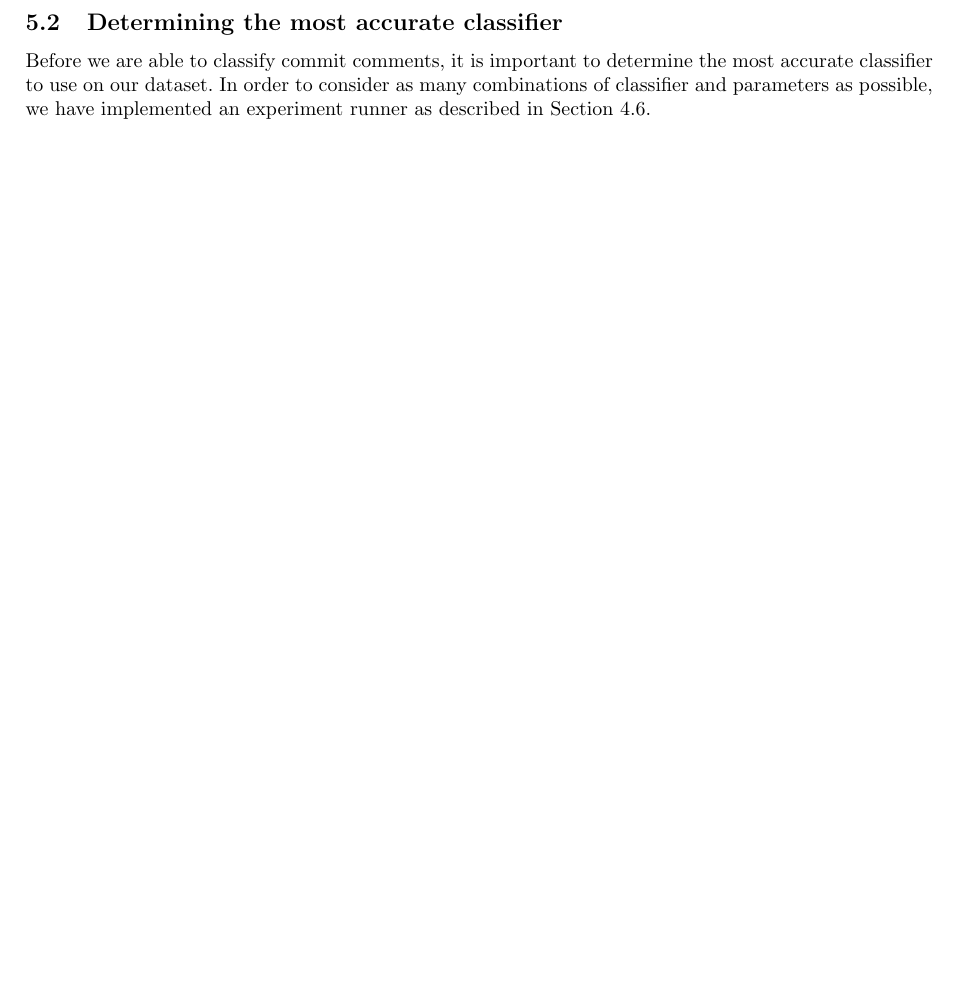
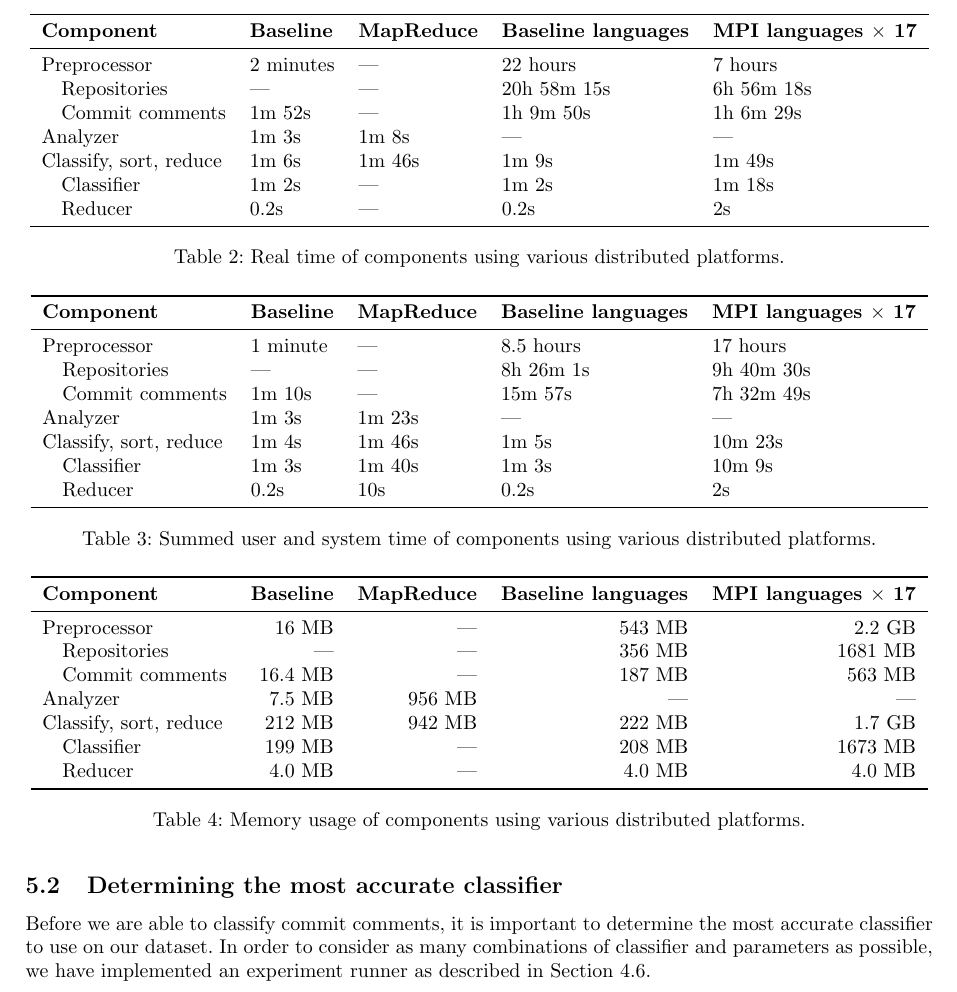
Before and after one commit to timvandermeij/sentiment-analysis, a LaTeX paper (Report/Report.tex): part of page 9 of 20, cut at the place of the change, the shorter picture padded with empty space. Compiled offline with pdfLaTeX.

Commit message:
Report: Tables for timing and memory experiments
These contain the results of the timing experiments, formatted in
a nicer way and with some more calculations than in timing.txt.
Hopefully the structure of component-based and framework-based
comparisons are somewhat readable.

The numbers are somewhat difficult to compare due to different targets
in the experiments (for example, the MPI run performs on all 17 dumps
whereas others only use one dump without languages, etc.), and because
of the differences in timing (user/system time is summed for the
distributed platforms, which makes it seem weird compared to the faster
real time).

Added some TODO-like notes as a basis for explanations in the report.

```diff
--- a/Report/Report.tex
+++ b/Report/Report.tex
@@ -639,6 +639,80 @@ Section~\ref{sec:sentiment-analysis-per-language}.
 
 \subsection{Measuring time and memory usage of the framework}\label{sec:time-and-memory-usage}
 \ldots
+
+% Some notes: for MPI, the commit comments preprocess runs use 17 dumps instead
+% of just 1 as we do on the other platforms. Furthermore, the MPI run of the
+% classifier and reducer components use the sum of all the worker nodes,
+% including the master and the MPI managing process. The MapReduce timing is
+% also based on the Hadoop job and resource monitoring system as well as the
+% resource information of individual job tasks provided by Hadoop's statistics.
+% Need to explain the difference between real and user/sys clearly, with
+% examples etc.
+\begin{table}[h!]
+  \centering
+  \begin{tabular}{l l l l l}
+    \toprule
+    \textbf{Component} & \textbf{Baseline} & \textbf{MapReduce} &
+    \textbf{Baseline languages} & \textbf{MPI languages $\times$ 17} \\
+    \midrule
+    Preprocessor           & 2 minutes & ---    & 22 hours    & 7 hours    \\
+    \quad Repositories     & ---       & ---    & 20h 58m 15s & 6h 56m 18s \\
+    \quad Commit comments  & 1m 52s    & ---    & 1h 9m 50s   & 1h 6m 29s  \\
+    Analyzer               & 1m 3s     & 1m 8s  & ---         & ---        \\
+    Classify, sort, reduce & 1m 6s     & 1m 46s & 1m 9s       & 1m 49s     \\
+    \quad Classifier       & 1m 2s     & ---    & 1m 2s       & 1m 18s     \\
+    \quad Reducer          & 0.2s      & ---    & 0.2s        & 2s         \\
+    \bottomrule
+  \end{tabular}
+  \caption{Real time of components using various distributed platforms.}
+  \label{tab:component-real-time}
+\end{table}
+\begin{table}[h!]
+  \centering
+  \begin{tabular}{l l l l l}
+    \toprule
+    \textbf{Component} & \textbf{Baseline} & \textbf{MapReduce} &
+    \textbf{Baseline languages} & \textbf{MPI languages $\times$ 17} \\
+    \midrule
+    Preprocessor           & 1 minute  & ---    & 8.5 hours   & 17 hours   \\
+    \quad Repositories     & ---       & ---    & 8h 26m 1s   & 9h 40m 30s \\
+    \quad Commit comments  & 1m 10s    & ---    & 15m 57s     & 7h 32m 49s \\
+    Analyzer               & 1m 3s     & 1m 23s & ---         & ---        \\
+    Classify, sort, reduce & 1m 4s     & 1m 46s & 1m 5s       & 10m 23s    \\
+    \quad Classifier       & 1m 3s     & 1m 40s & 1m 3s       & 10m 9s     \\
+    \quad Reducer          & 0.2s      & 10s    & 0.2s        & 2s         \\
+    \bottomrule
+  \end{tabular}
+  \caption{Summed user and system time of components using various distributed
+  platforms.}
+  \label{tab:component-user-sys-time}
+\end{table}
+\begin{table}[h!]
+  \centering
+  \begin{tabular}{l r r r r}
+    \toprule
+    \textbf{Component} & \textbf{Baseline} & \textbf{MapReduce} &
+    \textbf{Baseline languages} & \textbf{MPI languages $\times$ 17} \\
+    \midrule
+    Preprocessor           & 16 MB   & ---    & 543 MB & 2.2 GB  \\
+    \quad Repositories     & ---     & ---    & 356 MB & 1681 MB \\
+    \quad Commit comments  & 16.4 MB & ---    & 187 MB & 563 MB  \\
+    Analyzer               & 7.5 MB  & 956 MB & ---    & ---     \\
+    Classify, sort, reduce & 212 MB  & 942 MB & 222 MB & 1.7 GB  \\
+    \quad Classifier       & 199 MB  & ---    & 208 MB & 1673 MB \\
+    \quad Reducer          & 4.0 MB  & ---    & 4.0 MB & 4.0 MB  \\
+    \bottomrule
+  \end{tabular}
+  \caption{Memory usage of components using various distributed platforms.}
+  \label{tab:component-mem}
+\end{table}
+% Note, when we wish to display the output of the classifier with the id group,
+% the test data has to be converted to a list in order to show the prediction
+% along with the original message. This increases the memory to 282 MB for the
+% classifier only, an increase of 83 MB. The classifier component's memory
+% usage is also very dependent on the actual classifier model used. MapReduce
+% has a lot of overhead from the Java stack it is on, and provides little
+% detail on memory usage.
 
 \subsection{Determining the most accurate
 classifier}\label{sec:most-accurate-classifier}
```
Also changed, not shown: timing.txt (+27 -2 lines).
